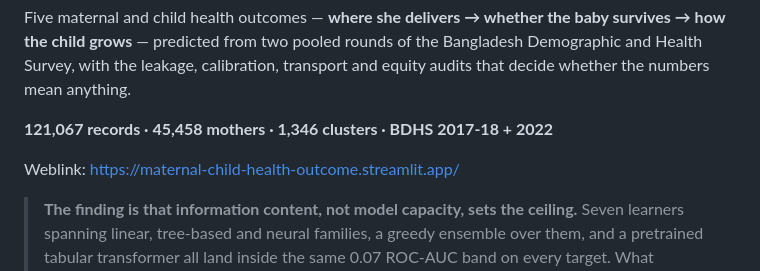
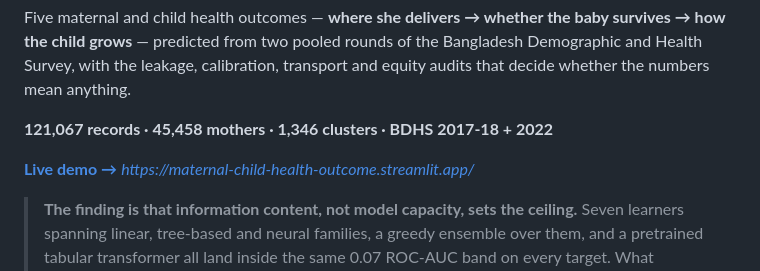
Before and after one commit to FarhanKO/Maternal-Child-Health-Outcome-Prediction, a Markdown page: README.md, the part around the change. Rendered like a GitHub page.

```diff
--- a/README.md
+++ b/README.md
@@ -7,7 +7,7 @@ transport and equity audits that decide whether the numbers mean anything.
 
 **121,067 records · 45,458 mothers · 1,346 clusters · BDHS 2017-18 + 2022**
 
-Weblink: https://maternal-child-health-outcome.streamlit.app/
+**[Live demo →](#)** *https://maternal-child-health-outcome.streamlit.app/*
 
 > **The finding is that information content, not model capacity, sets the
 > ceiling.** Seven learners spanning linear, tree-based and neural families, a
```
